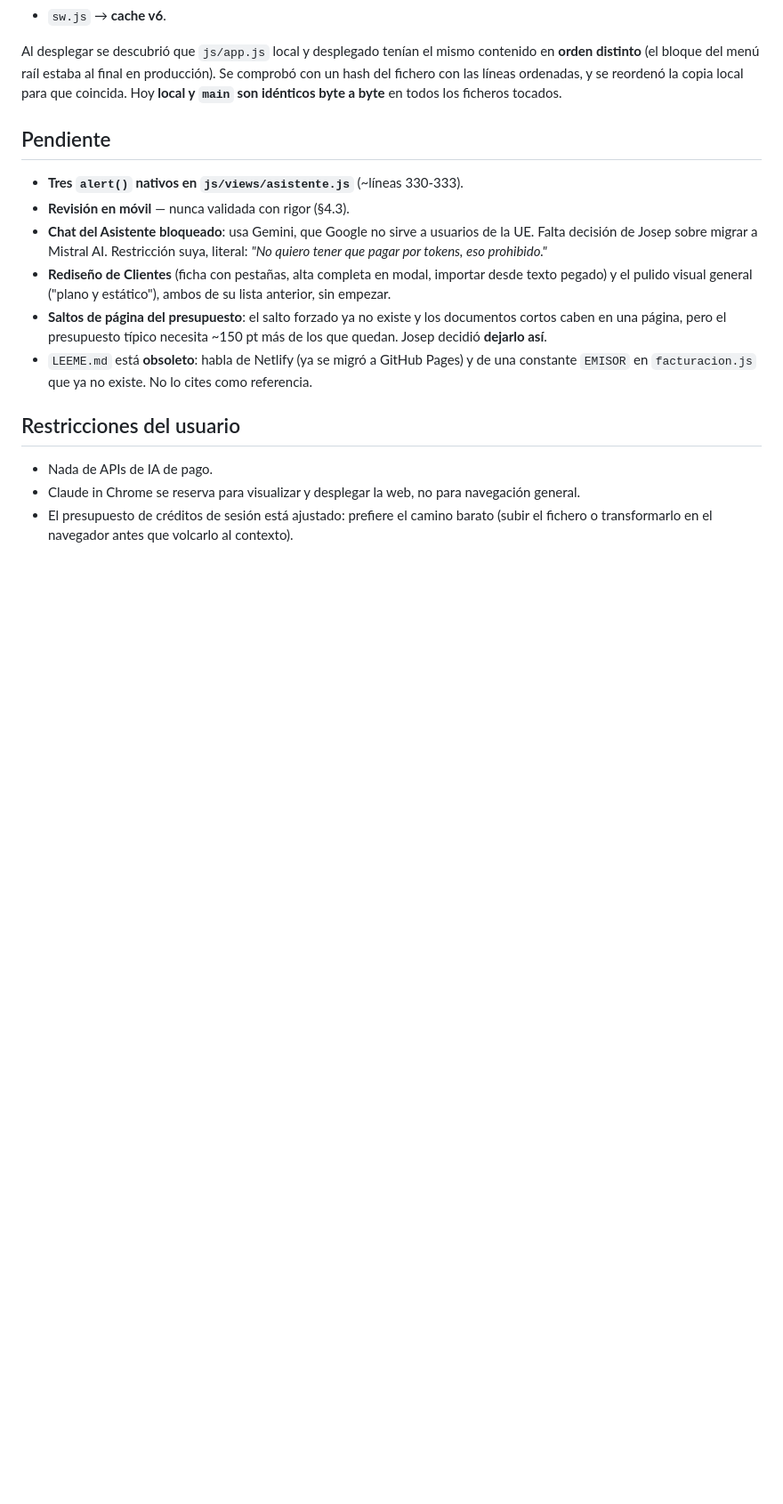
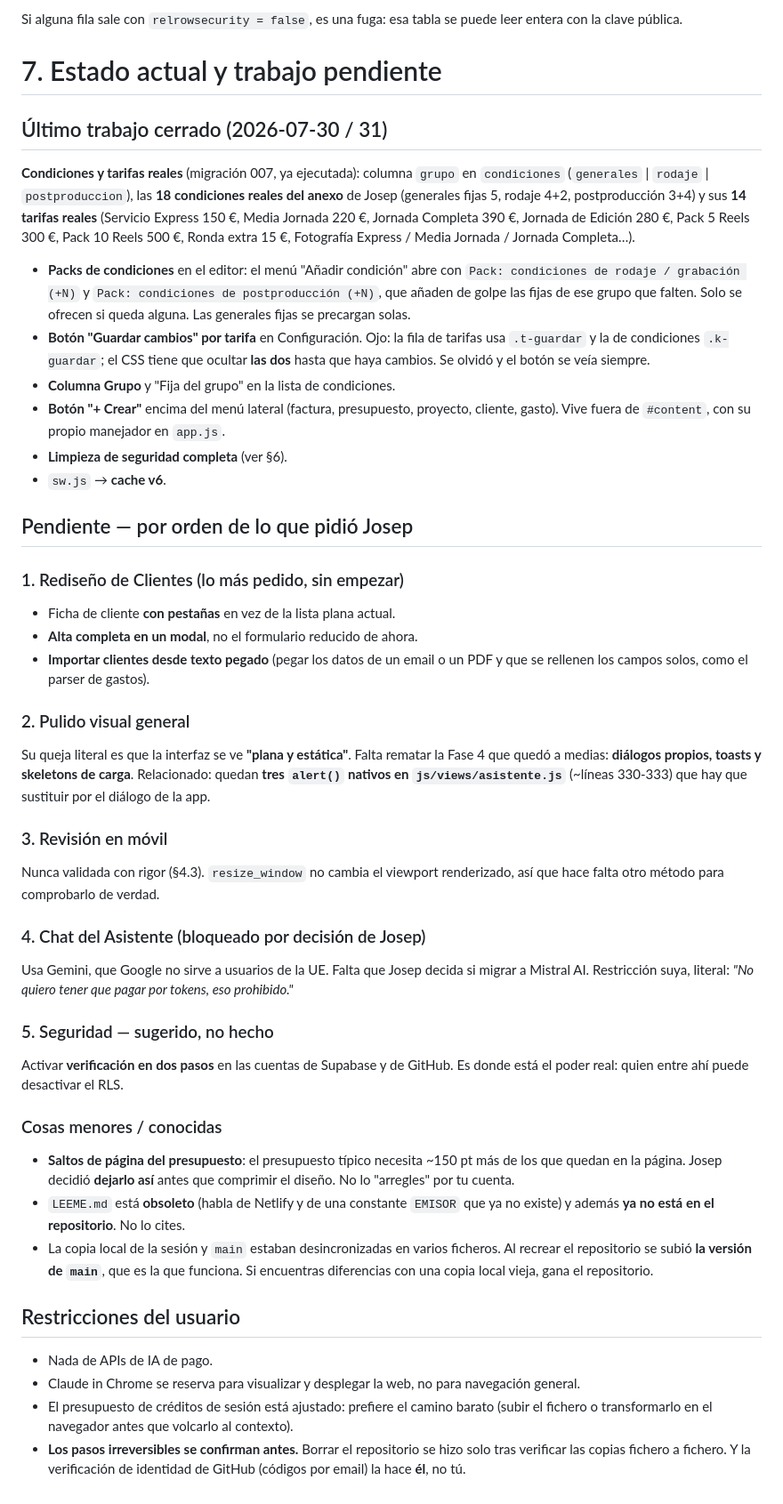
Before and after one commit to JosepML/jml-studio, a Markdown page: CLAUDE.md, the part around one of its changes. Shown at 89% size. GitHub-like rendering; blank space fills up the shorter version.

```diff
--- a/CLAUDE.md
+++ b/CLAUDE.md
@@ -457,27 +519,70 @@ Sesión de condiciones y tarifas reales. Todo desplegado y verificado en vivo:
+Si alguna fila sale con `relrowsecurity = false`, es una fuga: esa tabla se
+puede leer entera con la clave pública.
+
+# 7. Estado actual y trabajo pendiente
+
+## Último trabajo cerrado (2026-07-30 / 31)
+
+**Condiciones y tarifas reales** (migración 007, ya ejecutada): columna `grupo`
+en `condiciones` (`generales` | `rodaje` | `postproduccion`), las **18
+condiciones reales del anexo** de Josep (generales fijas 5, rodaje 4+2,
+postproducción 3+4) y sus **14 tarifas reales** (Servicio Express 150 €, Media
+Jornada 220 €, Jornada Completa 390 €, Jornada de Edición 280 €, Pack 5 Reels
+300 €, Pack 10 Reels 500 €, Ronda extra 15 €, Fotografía Express / Media
+Jornada / Jornada Completa…).
+
+- **Packs de condiciones** en el editor: el menú "Añadir condición" abre con
+  `Pack: condiciones de rodaje / grabación (+N)` y `Pack: condiciones de
+  postproducción (+N)`, que añaden de golpe las fijas de ese grupo que falten.
+  Solo se ofrecen si queda alguna. Las generales fijas se precargan solas.
+- **Botón "Guardar cambios" por tarifa** en Configuración. Ojo: la fila de
+  tarifas usa `.t-guardar` y la de condiciones `.k-guardar`; el CSS tiene que
+  ocultar **las dos** hasta que haya cambios. Se olvidó y el botón se veía
+  siempre.
+- **Columna Grupo** y "Fija del grupo" en la lista de condiciones.
+- **Botón "+ Crear"** encima del menú lateral (factura, presupuesto, proyecto,
+  cliente, gasto). Vive fuera de `#content`, con su propio manejador en
+  `app.js`.
+- **Limpieza de seguridad completa** (ver §6).
 - `sw.js` → **cache v6**.
 
-Al desplegar se descubrió que `js/app.js` local y desplegado tenían el mismo
-contenido en **orden distinto** (el bloque del menú raíl estaba al final en
-producción). Se comprobó con un hash del fichero con las líneas ordenadas, y
-se reordenó la copia local para que coincida. Hoy **local y `main` son
-idénticos byte a byte** en todos los ficheros tocados.
+## Pendiente — por orden de lo que pidió Josep
 
-## Pendiente
+### 1. Rediseño de Clientes (lo más pedido, sin empezar)
+- Ficha de cliente **con pestañas** en vez de la lista plana actual.
+- **Alta completa en un modal**, no el formulario reducido de ahora.
+- **Importar clientes desde texto pegado** (pegar los datos de un email o un
+  PDF y que se rellenen los campos solos, como el parser de gastos).
 
-- **Tres `alert()` nativos en `js/views/asistente.js`** (~líneas 330-333).
-- **Revisión en móvil** — nunca validada con rigor (§4.3).
-- **Chat del Asistente bloqueado**: usa Gemini, que Google no sirve a usuarios
-  de la UE. Falta decisión de Josep sobre migrar a Mistral AI. Restricción
-  suya, literal: *"No quiero tener que pagar por tokens, eso prohibido."*
-- **Rediseño de Clientes** (ficha con pestañas, alta completa en modal,
-  importar desde texto pegado) y el pulido visual general ("plano y estático"),
-  ambos de su lista anterior, sin empezar.
-- **Saltos de página del presupuesto**: el salto forzado ya no existe y los
-  documentos cortos caben en una página, pero el presupuesto típico necesita
-  ~150 pt más de los que quedan. Josep decidió **dejarlo así**.
-- `LEEME.md` está **obsoleto**: habla de Netlify (ya se migró a GitHub Pages) y
-  de una constante `EMISOR` en `facturacion.js` que ya no existe. No lo cites
-  como referencia.
+### 2. Pulido visual general
+Su queja literal es que la interfaz se ve **"plana y estática"**. Falta rematar
+la Fase 4 que quedó a medias: **diálogos propios, toasts y skeletons de carga**.
+Relacionado: quedan **tres `alert()` nativos en `js/views/asistente.js`**
+(~líneas 330-333) que hay que sustituir por el diálogo de la app.
+
+### 3. Revisión en móvil
+Nunca validada con rigor (§4.3). `resize_window` no cambia el viewport
+renderizado, así que hace falta otro método para comprobarlo de verdad.
+
+### 4. Chat del Asistente (bloqueado por decisión de Josep)
+Usa Gemini, que Google no sirve a usuarios de la UE. Falta que Josep decida si
+migrar a Mistral AI. Restricción suya, literal: *"No quiero tener que pagar por
+tokens, eso prohibido."*
+
+### 5. Seguridad — sugerido, no hecho
+Activar **verificación en dos pasos** en las cuentas de Supabase y de GitHub.
+Es donde está el poder real: quien entre ahí puede desactivar el RLS.
+
+### Cosas menores / conocidas
+- **Saltos de página del presupuesto**: el presupuesto típico necesita ~150 pt
+  más de los que quedan en la página. Josep decidió **dejarlo así** antes que
+  comprimir el diseño. No lo "arregles" por tu cuenta.
+- `LEEME.md` está **obsoleto** (habla de Netlify y de una constante `EMISOR`
+  que ya no existe) y además **ya no está en el repositorio**. No lo cites.
+- La copia local de la sesión y `main` estaban desincronizadas en varios
+  ficheros. Al recrear el repositorio se subió **la versión de `main`**, que
+  es la que funciona. Si encuentras diferencias con una copia local vieja,
+  gana el repositorio.
 
 ## Restricciones del usuario
 
@@ -487,3 +592,6 @@ idénticos byte a byte** en todos los ficheros tocados.
 - El presupuesto de créditos de sesión está ajustado: prefiere el camino barato
   (subir el fichero o transformarlo en el navegador antes que volcarlo al
   contexto).
+- **Los pasos irreversibles se confirman antes.** Borrar el repositorio se hizo
+  solo tras verificar las copias fichero a fichero. Y la verificación de
+  identidad de GitHub (códigos por email) la hace **él**, no tú.
```
Also changed, not shown: other parts of CLAUDE.md (+96 -34 lines).
